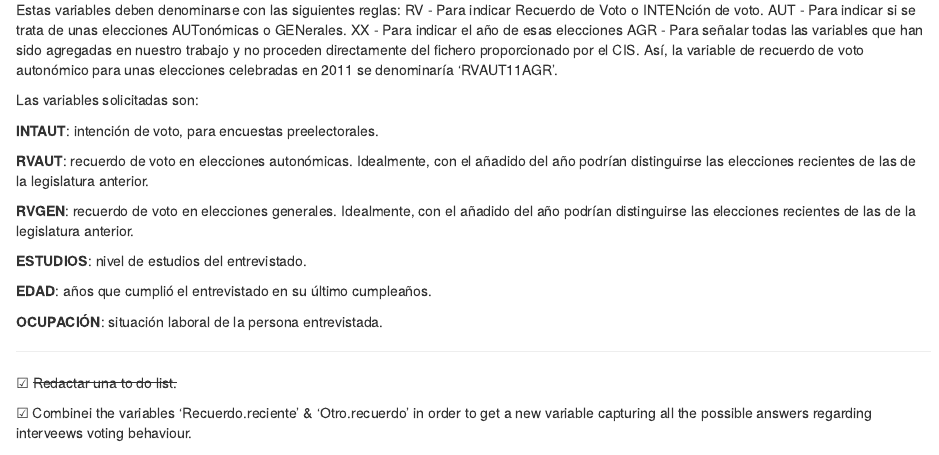
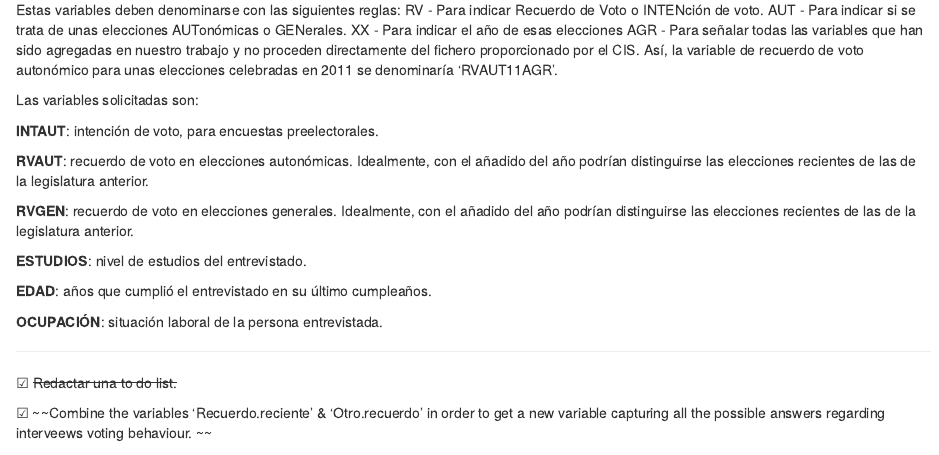
Before and after one commit to basiliomp/CISsurveys, an R Markdown document (0.to-do.Rmd): the page in a window 1100 px wide, from 80 px down. Rendered offline with R 4.5, knitr and Pandoc, with nearby package versions.

Commit message:
Update 0.to-do.Rmd

```diff
--- a/0.to-do.Rmd
+++ b/0.to-do.Rmd
@@ -27,7 +27,7 @@ Las variables solicitadas son:
 ----
 ☑ ~~Redactar una to do list.~~
 
-☑ Combinei the variables 'Recuerdo.reciente' & 'Otro.recuerdo' in order to get a new variable capturing all the possible answers regarding interveews voting behaviour.
+☑ ~~Combine the variables 'Recuerdo.reciente' & 'Otro.recuerdo' in order to get a new variable capturing all the possible answers regarding interveews voting behaviour. ~~
 
 ☐ *Same for voting intention??* That would imply:
       ~~1. Check the question in each survey recording voting intention (manually from reading PDFs and into 'general' table)~~
```
